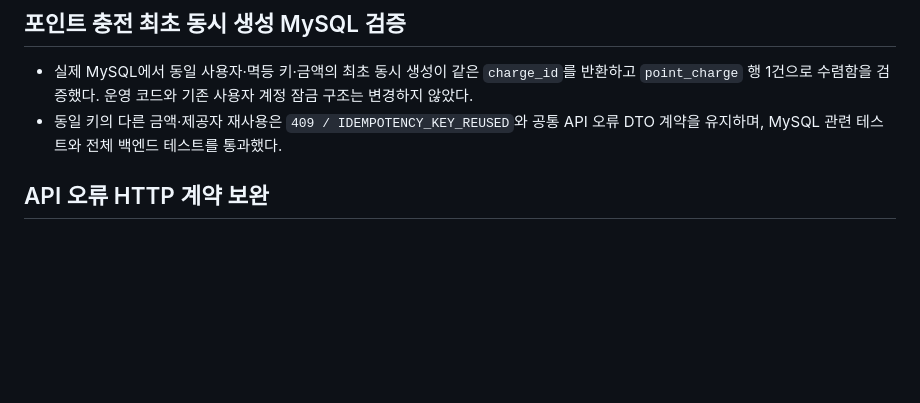
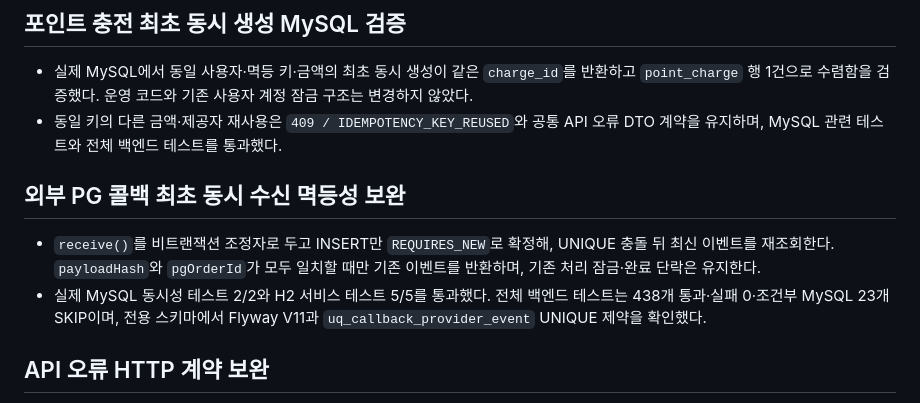
Before and after one commit to handbinu/dailyatelier, a Markdown page: PLAN_DONE.md, the part around the change. Rendered like a GitHub page; blank space fills up the shorter version.

```diff
--- a/PLAN_DONE.md
+++ b/PLAN_DONE.md
@@ -25,6 +25,11 @@
 
 - 실제 MySQL에서 동일 사용자·멱등 키·금액의 최초 동시 생성이 같은 `charge_id`를 반환하고 `point_charge` 행 1건으로 수렴함을 검증했다. 운영 코드와 기존 사용자 계정 잠금 구조는 변경하지 않았다.
 - 동일 키의 다른 금액·제공자 재사용은 `409 / IDEMPOTENCY_KEY_REUSED`와 공통 API 오류 DTO 계약을 유지하며, MySQL 관련 테스트와 전체 백엔드 테스트를 통과했다.
+
+## 외부 PG 콜백 최초 동시 수신 멱등성 보완
+
+- `receive()`를 비트랜잭션 조정자로 두고 INSERT만 `REQUIRES_NEW`로 확정해, UNIQUE 충돌 뒤 최신 이벤트를 재조회한다. `payloadHash`와 `pgOrderId`가 모두 일치할 때만 기존 이벤트를 반환하며, 기존 처리 잠금·완료 단락은 유지한다.
+- 실제 MySQL 동시성 테스트 2/2와 H2 서비스 테스트 5/5를 통과했다. 전체 백엔드 테스트는 438개 통과·실패 0·조건부 MySQL 23개 SKIP이며, 전용 스키마에서 Flyway V11과 `uq_callback_provider_event` UNIQUE 제약을 확인했다.
 
 ## API 오류 HTTP 계약 보완
 
```
Also changed, not shown: BACKLOG.md (+0 -5 lines).
